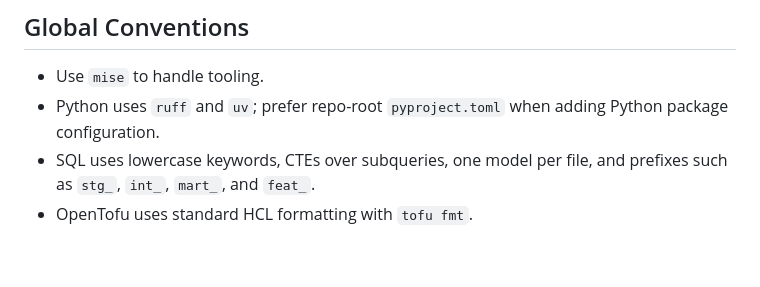
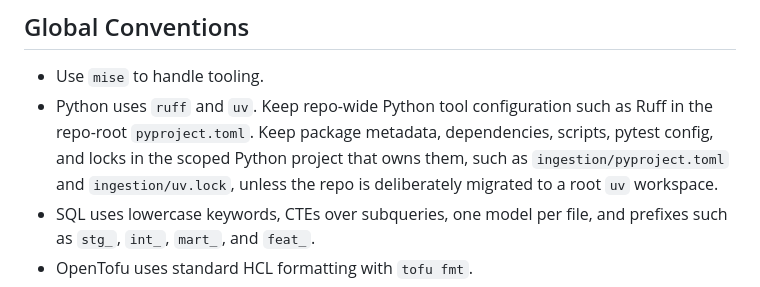
Before and after one commit to RichardNooooh/EVEOnlineAnalytics, a Markdown page: AGENTS.md, the part around the change. Rendered like a GitHub page; blank space fills up the shorter version.

Commit message:
docs: Clarify Python project configuration guidance
docs: Clarify that repo-root pyproject.toml owns shared Ruff configuration while scoped uv projects own package metadata, dependencies, tests, and locks.

Co-Authored-By: GPT-5.5 (high) via OpenCode

```diff
--- a/AGENTS.md
+++ b/AGENTS.md
@@ -65,8 +65,11 @@ Explicit non-goals: Airbyte, Great Expectations, DVC, and PowerBI.
 ## Global Conventions
 
 - Use `mise` to handle tooling.
-- Python uses `ruff` and `uv`; prefer repo-root `pyproject.toml` when adding Python
-  package configuration.
+- Python uses `ruff` and `uv`. Keep repo-wide Python tool configuration such as
+  Ruff in the repo-root `pyproject.toml`. Keep package metadata, dependencies,
+  scripts, pytest config, and locks in the scoped Python project that owns them,
+  such as `ingestion/pyproject.toml` and `ingestion/uv.lock`, unless the repo is
+  deliberately migrated to a root `uv` workspace.
 - SQL uses lowercase keywords, CTEs over subqueries, one model per file, and prefixes
   such as `stg_`, `int_`, `mart_`, and `feat_`.
 - OpenTofu uses standard HCL formatting with `tofu fmt`.
```
